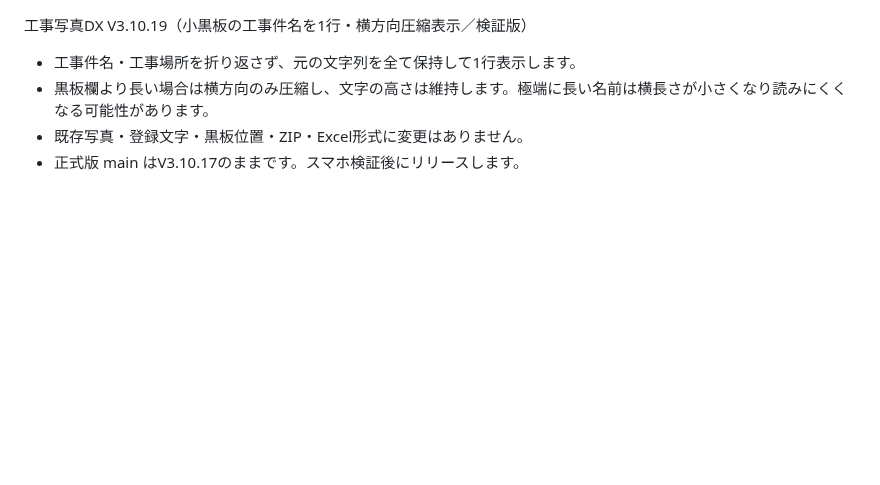
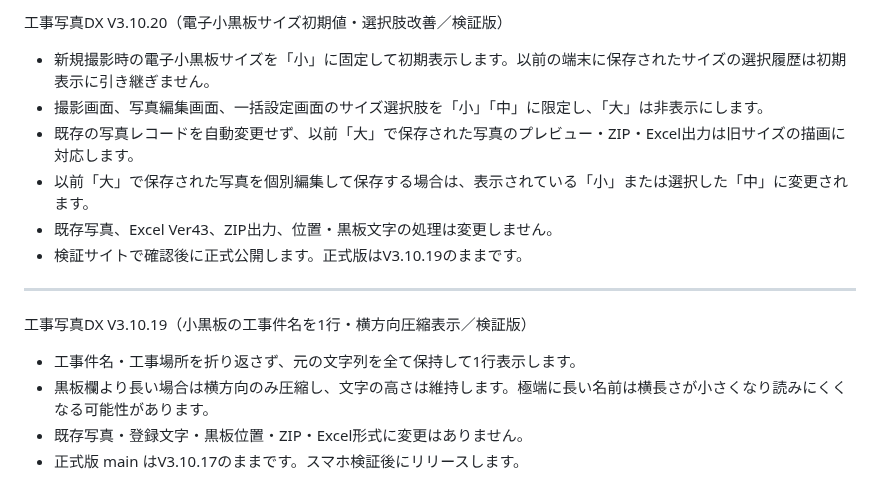
Before and after one commit to stsnwi-AI/iwazaki-kouji-photo-dx, a Markdown page: README.md, the part around the change. Drawn GitHub-style; blank space fills up the shorter version.

Commit message:
Release V3.10.20 README.md

```diff
--- a/README.md
+++ b/README.md
@@ -1,3 +1,14 @@
+工事写真DX V3.10.20（電子小黒板サイズ初期値・選択肢改善／検証版）
+
+- 新規撮影時の電子小黒板サイズを「小」に固定して初期表示します。以前の端末に保存されたサイズの選択履歴は初期表示に引き継ぎません。
+- 撮影画面、写真編集画面、一括設定画面のサイズ選択肢を「小」「中」に限定し、「大」は非表示にします。
+- 既存の写真レコードを自動変更せず、以前「大」で保存された写真のプレビュー・ZIP・Excel出力は旧サイズの描画に対応します。
+- 以前「大」で保存された写真を個別編集して保存する場合は、表示されている「小」または選択した「中」に変更されます。
+- 既存写真、Excel Ver43、ZIP出力、位置・黒板文字の処理は変更しません。
+- 検証サイトで確認後に正式公開します。正式版はV3.10.19のままです。
+
+---
+
 工事写真DX V3.10.19（小黒板の工事件名を1行・横方向圧縮表示／検証版）
 
 - 工事件名・工事場所を折り返さず、元の文字列を全て保持して1行表示します。
```
